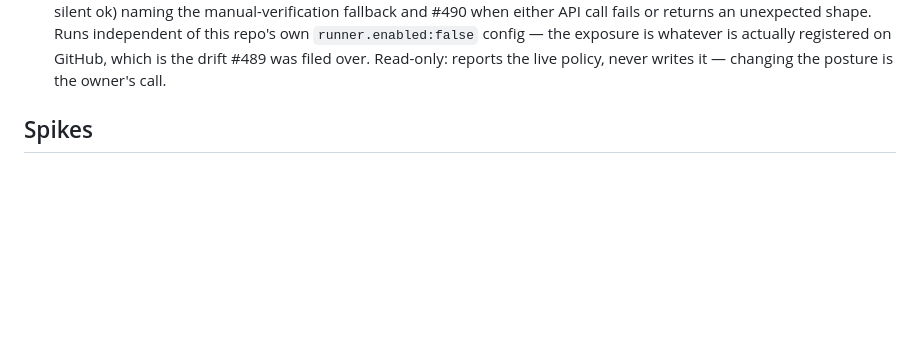
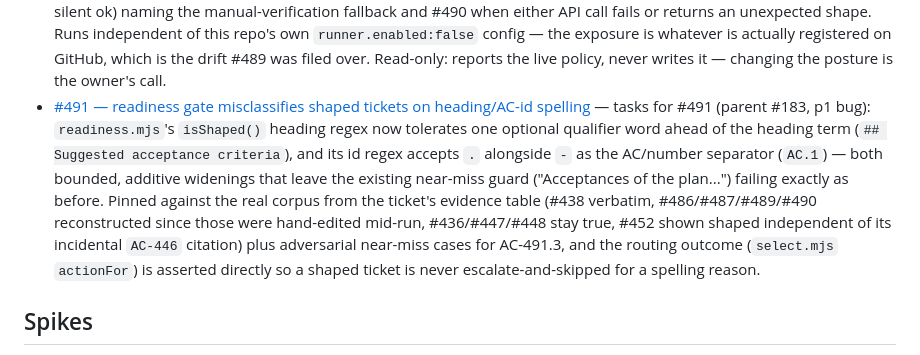
Before and after one commit to dngioidev/forge, a Markdown page: docs/README.md, the part around the change. GitHub-like rendering; blank space fills up the shorter version.

Commit message:
docs(autopilot): document accepted AC heading/id spellings for triage and shape (#491)

```diff
--- a/docs/README.md
+++ b/docs/README.md
@@ -61,6 +61,7 @@ One line per doc. Update this file whenever a doc lands, moves, or renames (`for
 - [#444 — allowlist `git add`, positive-model argument guard](plans/2026-08-13-444-git-add-allowlist.md) — tasks for #444 (parent #182, p2 item): `git add` joins `ALLOWED_COMMAND_PREFIXES` as an eighth guarded verb, with a positive-model `ARGUMENT_SENSITIVE_PREFIXES` entry enumerating the safe flag set (`-A`/`--all`, `--no-ignore-removal`, `-u`/`--update`, `-n`/`--dry-run`, `-v`/`--verbose`, `--sparse`, `--refresh`, `--ignore-errors`, `--ignore-missing`, `--no-warn-embedded-repo`, `--renormalize`) and excluding `-p`/`--patch`, `-i`/`--interactive`, `-e`/`--edit` by omission — `-e` opens the patch in `$EDITOR`, the same arbitrary-program-launch class as `node -e`/`git rebase -x`. A fix wave (adversarial reviewer + security, run in parallel) found `-f`/`--force` had shipped in the safe set on a destruction-only threat model that missed exfiltration — `--force` overrides `.gitignore`, chaining into the already-unguarded `git commit`/`git push` — so it was removed and now asks, same as the other three excluded flags. Extends the denylist-precedence test suite and `cross-gai.md`/`install.md` with the same Claude-side unguarded-`Bash(git add:*)` asymmetry already documented for the other seven verbs, plus a docs-assertion test pinning the residual by-design prompts.
 - [#447 — denylist-staleness doctor check (diagnostic slice)](plans/2026-08-13-447-denylist-doctor-staleness.md) — tasks for #447 (parent #182, p2 bug): new `plugin/scripts/lib/denylist-checks.mjs` gives `forge:doctor` a `denylist-staleness` check — content-compares (not version-compares, per the ledger.mjs incident this ticket cites) a forge checkout's working-tree `plugin/hooks/denylist.mjs` against the resolved live copy under the running instance's own plugin root, warning (naming both paths + versions) on a mismatch and staying completely silent when there's no working-tree copy to compare against (plain consumer installs see nothing new); adds a "Denylist staleness" subsection to `troubleshooting.md` §4 cross-linking §1's reinstall ladder. Diagnostic only — changes no resolution behaviour; the actual working-tree-vs-cache resolution-order decision is split into #484, still open.
 - [#489 — fork-PR execution-surface check (AC.2 only)](plans/2026-08-14-489-fork-pr-approval-check.md) — tasks for #489 (parent #214, p1 bug): new shared `checkForkPrExposure` in `runner-checks.mjs`, wired into both `forge:doctor` and `forge:runner-check`, that reads the live `actions/permissions/fork-pr-contributor-approval` policy — confirmed readable via API for this personal-account repo, contrary to the ticket's manual-only fallback assumption — and FAILs whenever a public repo has any self-hosted runner registered and the policy isn't the strictest `all_external_contributors`; degrades to a warn (never a silent ok) naming the manual-verification fallback and #490 when either API call fails or returns an unexpected shape. Runs independent of this repo's own `runner.enabled:false` config — the exposure is whatever is actually registered on GitHub, which is the drift #489 was filed over. Read-only: reports the live policy, never writes it — changing the posture is the owner's call.
+- [#491 — readiness gate misclassifies shaped tickets on heading/AC-id spelling](plans/2026-08-14-491-readiness-gate-heading-id-spelling.md) — tasks for #491 (parent #183, p1 bug): `readiness.mjs`'s `isShaped()` heading regex now tolerates one optional qualifier word ahead of the heading term (`## Suggested acceptance criteria`), and its id regex accepts `.` alongside `-` as the AC/number separator (`AC.1`) — both bounded, additive widenings that leave the existing near-miss guard ("Acceptances of the plan...") failing exactly as before. Pinned against the real corpus from the ticket's evidence table (#438 verbatim, #486/#487/#489/#490 reconstructed since those were hand-edited mid-run, #436/#447/#448 stay true, #452 shown shaped independent of its incidental `AC-446` citation) plus adversarial near-miss cases for AC-491.3, and the routing outcome (`select.mjs` `actionFor`) is asserted directly so a shaped ticket is never escalate-and-skipped for a spelling reason.
 
 ## Spikes
 
```
Also changed, not shown: 2 other files.
